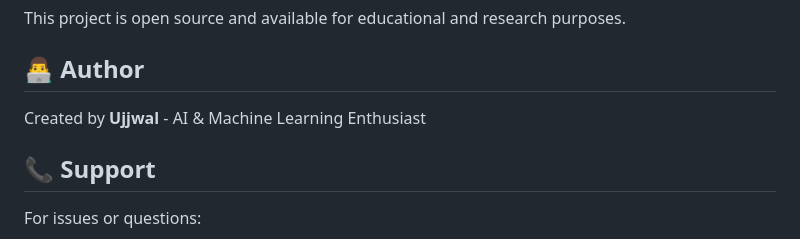
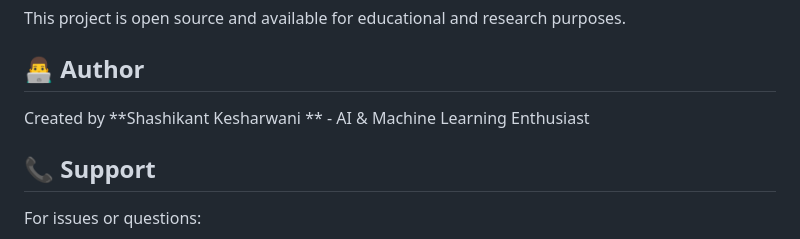
Before and after one commit to Shashikant2305/Fake-News-Detector, a Markdown page: README.md, the part around the change. GitHub-like rendering.

Commit message:
Update author name in README.md

```diff
--- a/README.md
+++ b/README.md
@@ -319,7 +319,7 @@ This project is open source and available for educational and research purposes.
 
 ## 👨‍💻 Author
 
-Created by **Ujjwal** - AI & Machine Learning Enthusiast
+Created by **Shashikant Kesharwani ** - AI & Machine Learning Enthusiast
 
 ## 📞 Support
 
```
